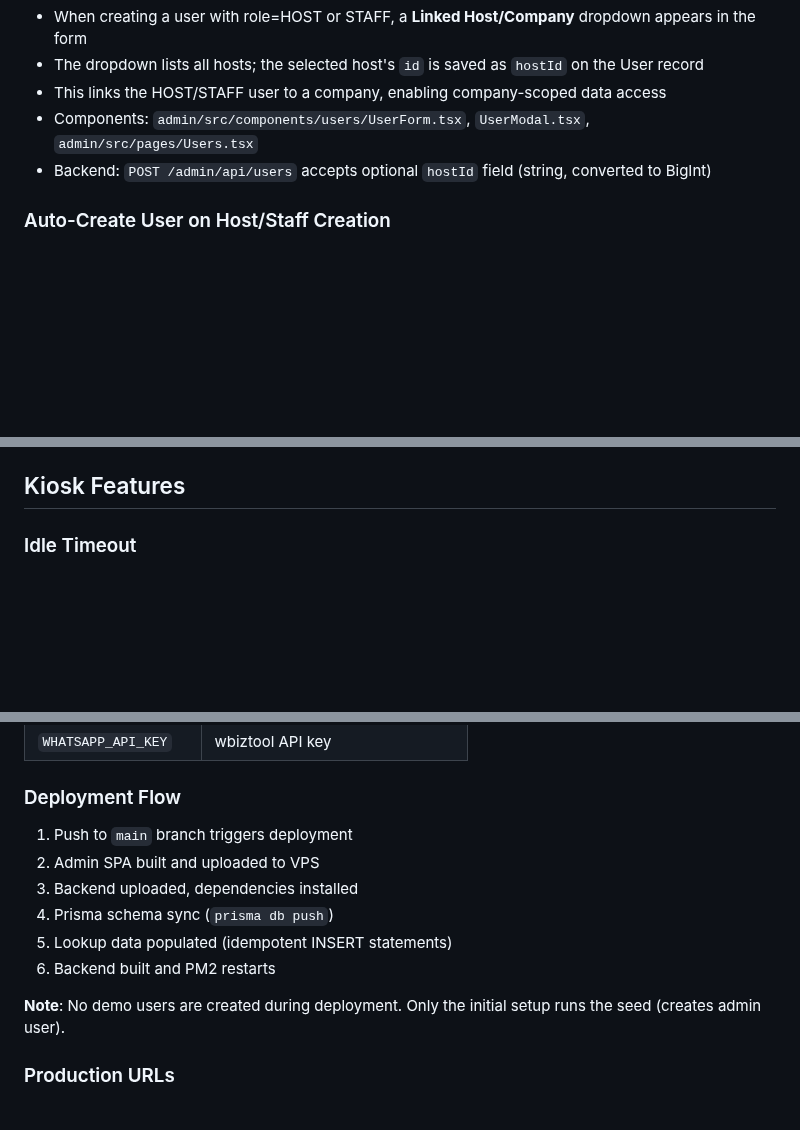
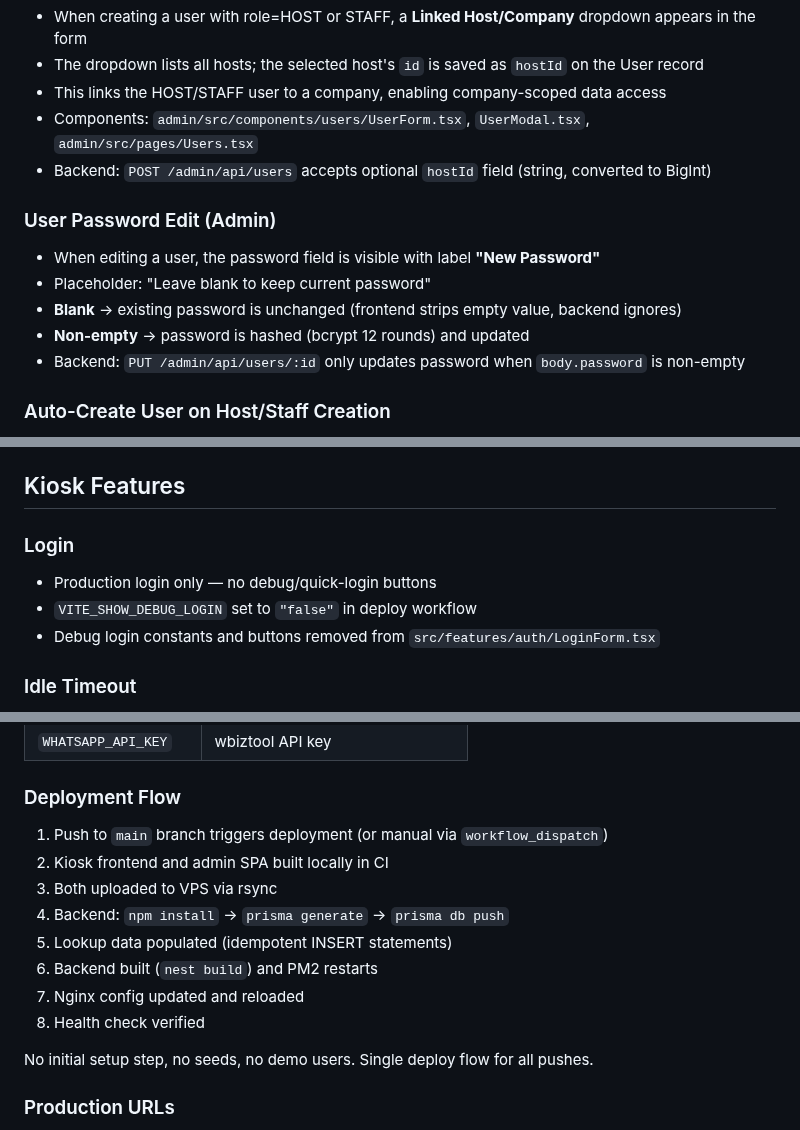
Before and after one commit to dev-noaman/arafatvisitor, a Markdown page: CLAUDE.md, 3 parts joined by grey strips. Rendered like a GitHub page; blank space fills up the shorter version.

Commit message:
docs: update CLAUDE.md — simplified deploy, password edit, kiosk cleanup
Co-Authored-By: Claude Opus 4.6 <noreply@anthropic.com>

```diff
--- a/CLAUDE.md
+++ b/CLAUDE.md
@@ -246,6 +246,13 @@ RECEIVED → PICKED_UP
 - Components: `admin/src/components/users/UserForm.tsx`, `UserModal.tsx`, `admin/src/pages/Users.tsx`
 - Backend: `POST /admin/api/users` accepts optional `hostId` field (string, converted to BigInt)
 
+### User Password Edit (Admin)
+- When editing a user, the password field is visible with label **"New Password"**
+- Placeholder: "Leave blank to keep current password"
+- **Blank** → existing password is unchanged (frontend strips empty value, backend ignores)
+- **Non-empty** → password is hashed (bcrypt 12 rounds) and updated
+- Backend: `PUT /admin/api/users/:id` only updates password when `body.password` is non-empty
+
 ### Auto-Create User on Host/Staff Creation
 - **Single host create** (`POST /admin/api/hosts`): Auto-creates a User with role=HOST, status=ACTIVE, random password, and linked `hostId`
 - **Single staff create** (`POST /admin/api/staff`): Auto-creates a User with role=STAFF, status=ACTIVE, random password, and linked `hostId`
@@ -325,6 +332,11 @@ Module: `backend/src/tasks/cleanup.service.ts`
 - Returns: `{ status, info, details }` per @nestjs/terminus format
 
 ## Kiosk Features
+
+### Login
+- Production login only — no debug/quick-login buttons
+- `VITE_SHOW_DEBUG_LOGIN` set to `"false"` in deploy workflow
+- Debug login constants and buttons removed from `src/features/auth/LoginForm.tsx`
 
 ### Idle Timeout
 - 2-minute inactivity threshold with 30-second warning countdown
@@ -543,14 +555,16 @@ No test data (hosts, visitors, deliveries, QR tokens) is seeded. The deploy work
 | `WHATSAPP_API_KEY` | wbiztool API key |
 
 ### Deployment Flow
-1. Push to `main` branch triggers deployment
-2. Admin SPA built and uploaded to VPS
-3. Backend uploaded, dependencies installed
-4. Prisma schema sync (`prisma db push`)
+1. Push to `main` branch triggers deployment (or manual via `workflow_dispatch`)
+2. Kiosk frontend and admin SPA built locally in CI
+3. Both uploaded to VPS via rsync
+4. Backend: `npm install` → `prisma generate` → `prisma db push`
 5. Lookup data populated (idempotent INSERT statements)
-6. Backend built and PM2 restarts
+6. Backend built (`nest build`) and PM2 restarts
+7. Nginx config updated and reloaded
+8. Health check verified
 
-**Note**: No demo users are created during deployment. Only the initial setup runs the seed (creates admin user).
+No initial setup step, no seeds, no demo users. Single deploy flow for all pushes.
 
 ### Production URLs
 - **Frontend**: https://arafatvisitor.cloud
```
Also changed, not shown: other parts of CLAUDE.md (+3 -3 lines).
